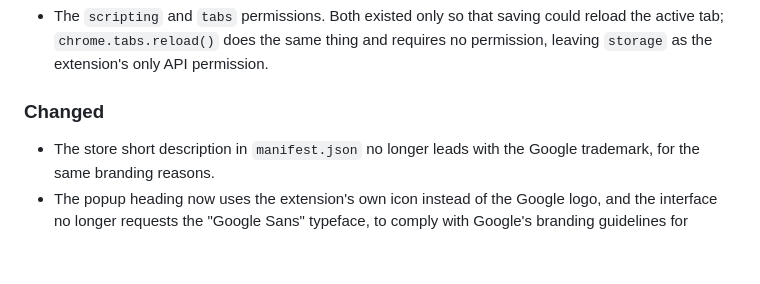
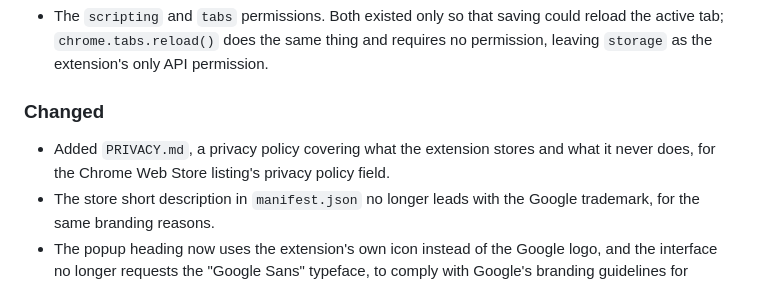
Before and after one commit to altersquare/preferred-google-login, a Markdown page: CHANGELOG.md, the part around the change. Rendered like a GitHub page; blank space fills up the shorter version.

```diff
--- a/CHANGELOG.md
+++ b/CHANGELOG.md
@@ -23,6 +23,8 @@ Notable changes to Preferred Account Login. The format is based on
 
 ### Changed
 
+- Added `PRIVACY.md`, a privacy policy covering what the extension stores and
+  what it never does, for the Chrome Web Store listing's privacy policy field.
 - The store short description in `manifest.json` no longer leads with the
   Google trademark, for the same branding reasons.
 - The popup heading now uses the extension's own icon instead of the Google
```
Also changed, not shown: PRIVACY.md (added, +137 -0 lines), README.md (+5 -3 lines).
